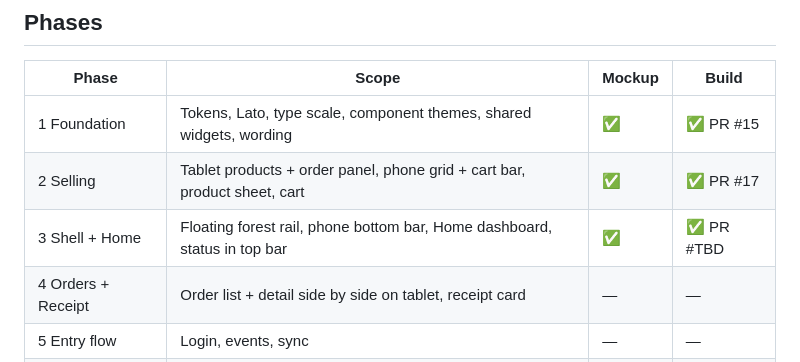
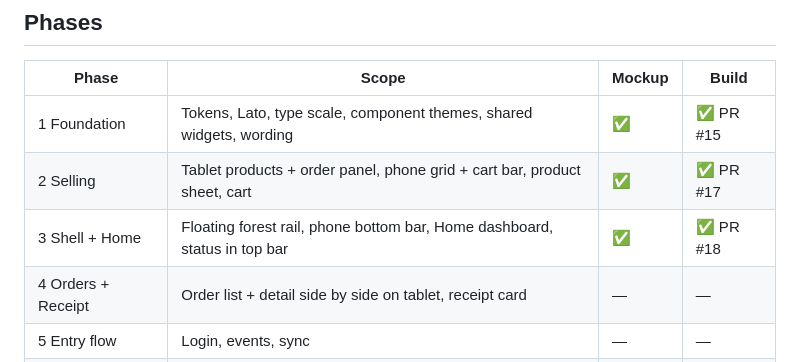
Before and after one commit to krnskrll/event-mpos, a Markdown page: docs/UI-REVAMP.md, the part around the change. Drawn GitHub-style.

Commit message:
docs: phase 3 PR number
Co-Authored-By: Claude Opus 5.5 <noreply@anthropic.com>

```diff
--- a/docs/UI-REVAMP.md
+++ b/docs/UI-REVAMP.md
@@ -22,7 +22,7 @@ Flutter app in `mobile/`. Mockups: [canvas](https://claude.ai/artifact/J8M57FS2H
 |---|---|---|---|
 | 1 Foundation | Tokens, Lato, type scale, component themes, shared widgets, wording | ✅ | ✅ PR #15 |
 | 2 Selling | Tablet products + order panel, phone grid + cart bar, product sheet, cart | ✅ | ✅ PR #17 |
-| 3 Shell + Home | Floating forest rail, phone bottom bar, Home dashboard, status in top bar | ✅ | ✅ PR #TBD |
+| 3 Shell + Home | Floating forest rail, phone bottom bar, Home dashboard, status in top bar | ✅ | ✅ PR #18 |
 | 4 Orders + Receipt | Order list + detail side by side on tablet, receipt card | — | — |
 | 5 Entry flow | Login, events, sync | — | — |
 | 6 Utilities | Printer, customer scan, scanner, drafts | — | — |
```
